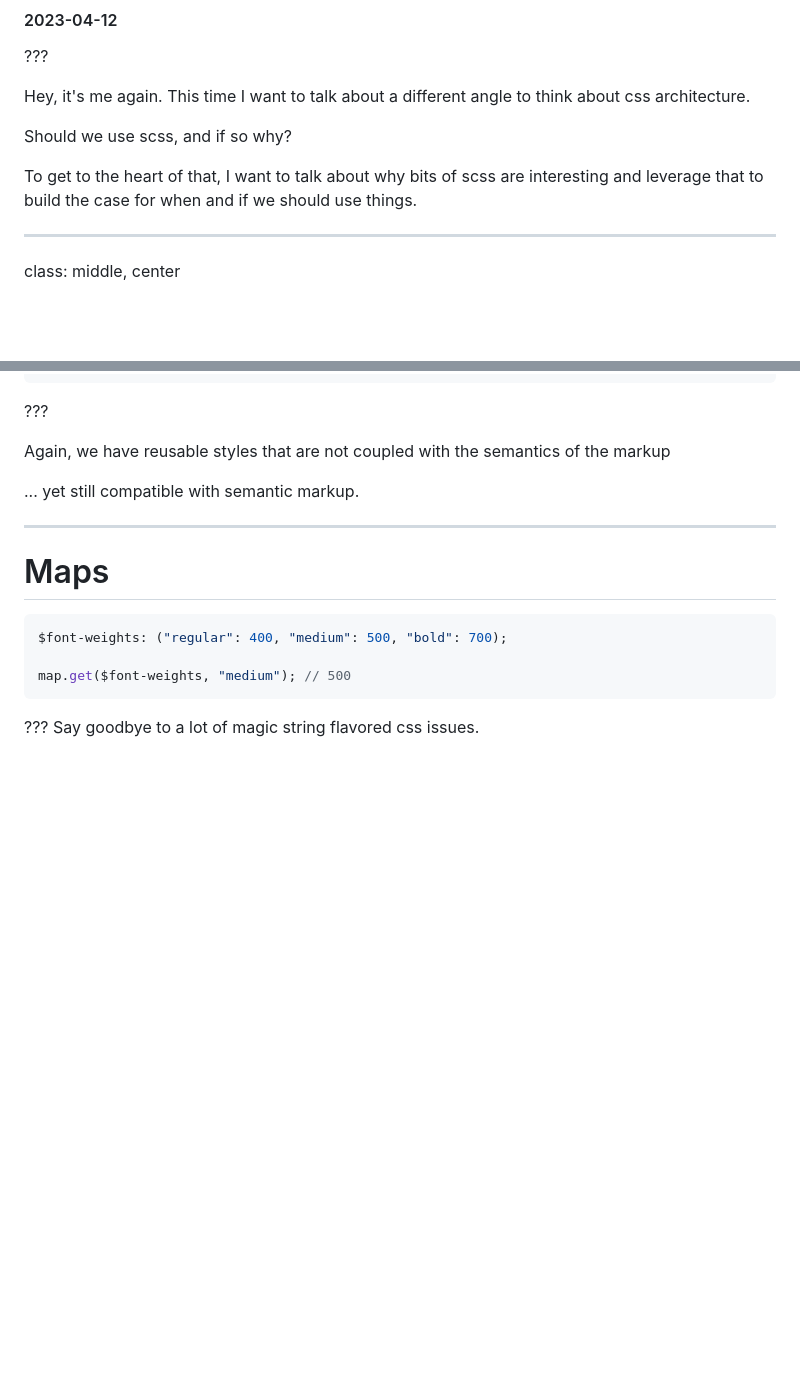
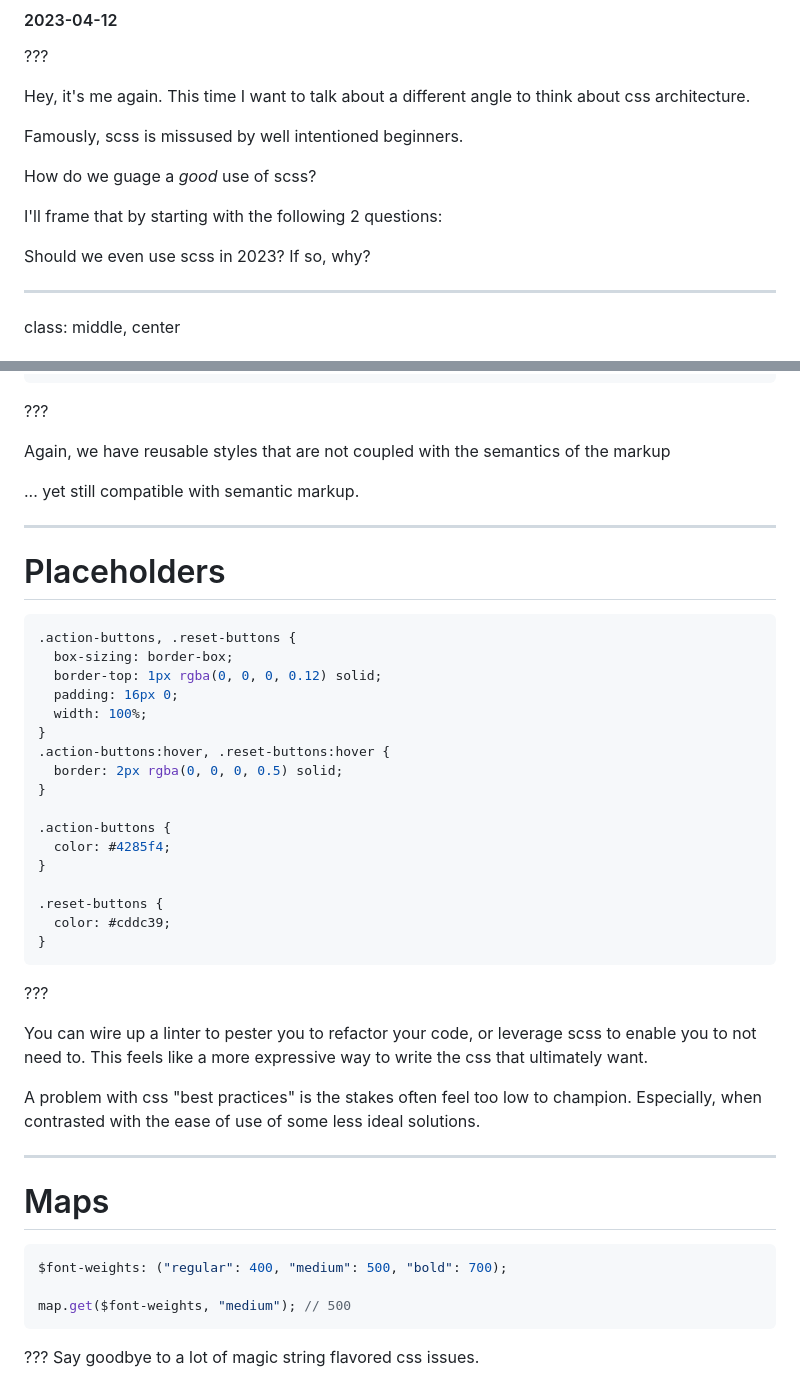
Before and after one commit to RyanParsley/SCSS-201, a Markdown page: slides.md, 2 parts joined by grey strips. GitHub-like rendering; blank space fills up the shorter version.

````diff
--- a/slides.md
+++ b/slides.md
@@ -9,10 +9,14 @@ class: middle, center, title
 
 Hey, it's me again. This time I want to talk about a different angle to think about css architecture.
 
-Should we use scss, and if so why?
+Famously, scss is missused by well intentioned beginners.
 
-To get to the heart of that, I want to talk about why bits of scss are interesting and leverage that
-to build the case for when and if we should use things.
+How do we guage a *good* use of scss?
+
+I'll frame that by starting with the following 2 questions:
+
+Should we even use scss in 2023?
+If so, why?
 
 ---
 
@@ -324,6 +328,37 @@ Again, we have reusable styles that are not coupled with the semantics of the ma
 
 ---
 
+# Placeholders
+
+```scss
+.action-buttons, .reset-buttons {
+  box-sizing: border-box;
+  border-top: 1px rgba(0, 0, 0, 0.12) solid;
+  padding: 16px 0;
+  width: 100%;
+}
+.action-buttons:hover, .reset-buttons:hover {
+  border: 2px rgba(0, 0, 0, 0.5) solid;
+}
+
+.action-buttons {
+  color: #4285f4;
+}
+
+.reset-buttons {
+  color: #cddc39;
+}
+```
+???
+
+You can wire up a linter to pester you to refactor your code, or leverage scss to enable
+you to not need to. This feels like a more expressive way to write the css that ultimately want.
+
+A problem with css "best practices" is the stakes often feel too low to champion. Especially,
+when contrasted with the ease of use of some less ideal solutions.
+
+---
+
 # Maps
 
 ```scss
````
